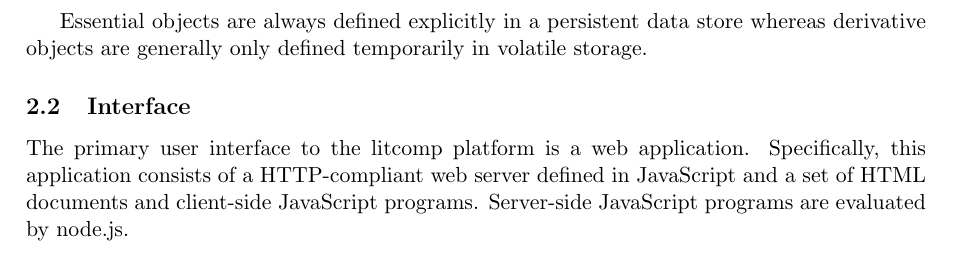
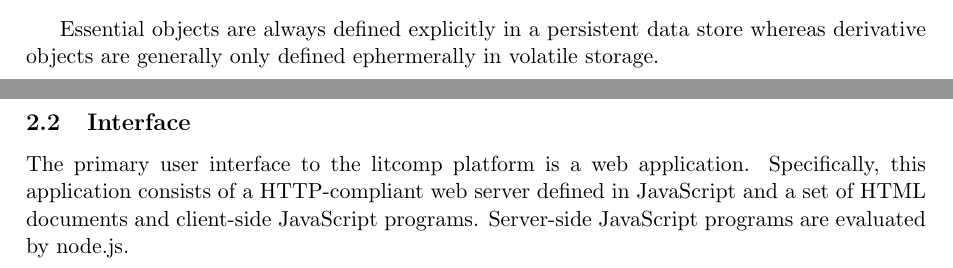
Before and after one commit to andyichr/litcomp, a LaTeX document (src/tex/manual.tex): part of page 2 of 2 before the commit and two parts of pages 2 and 3 of 3 after it, the two joined at a grey line, cut so that both start at the same text. Compiled offline with pdfLaTeX.

Commit message:
improved documentation

```diff
--- a/src/tex/manual.tex
+++ b/src/tex/manual.tex
@@ -58,5 +60,5 @@ from which it is possible to derive all relevant objects
 \end{itemize}
 
 Essential objects are always defined explicitly in a persistent data
-store whereas derivative objects are generally only defined temporarily
+store whereas derivative objects are generally only defined ephermerally
 in volatile storage.
```
Also changed, not shown: src/tex/manual.tex (4 more changed lines).
